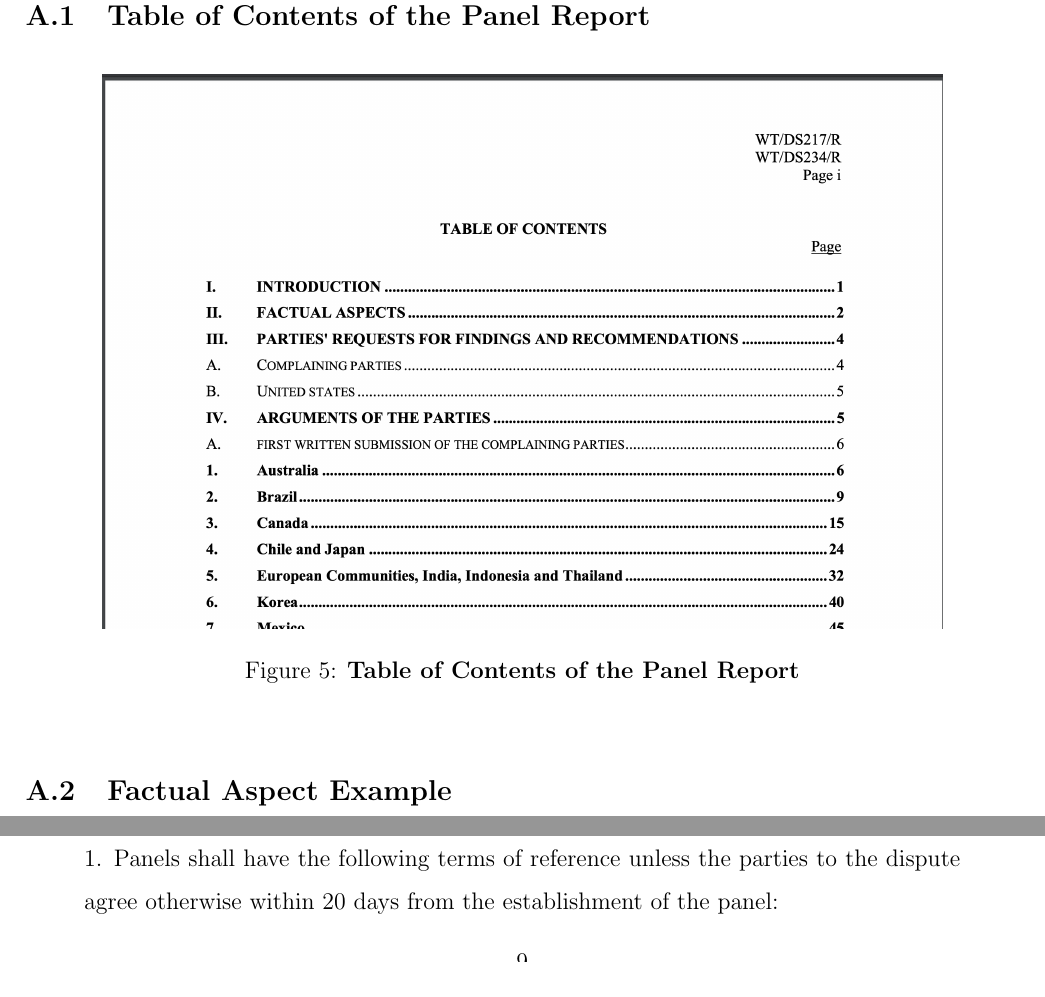
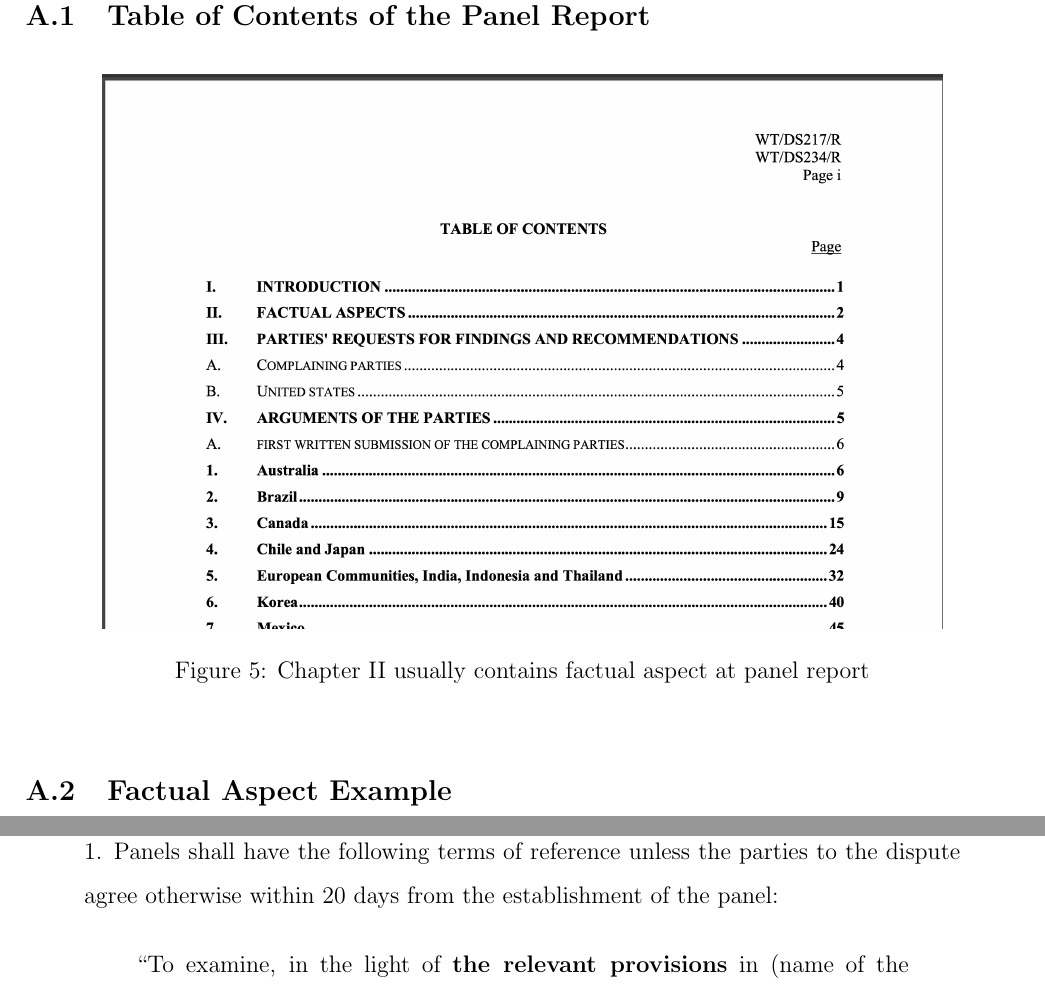
Before and after one commit to syyunn/citation-dwg-wto, a LaTeX paper (main.tex, which reads Data/examples/table-of-content-panel.tex): two parts of pages 8 and 10 of 11 before the commit and two parts of pages 8 and 11 of 11 after it, joined at a grey line, cut so that both start at the same text. Compiled offline with pdfLaTeX.

Commit message:
Add factual

```diff
--- a/Data/examples/table-of-content-panel.tex
+++ b/Data/examples/table-of-content-panel.tex
@@ -1,7 +1,7 @@
 \begin{figure}[h]
     \centering
     \includegraphics[scale=0.3]{Data/pngs/panel_report_toc.png}
-    \caption{{\bf Table of Contents of the Panel Report}}
+    \caption{Chapter II usually contains factual aspect at panel report}
     % : }It shows {\bf II. FACTUAL ASPECTS}
 \end{figure}
 
```
Also changed, not shown: Data/examples/factual-aspect.tex (+3 -3 lines).
